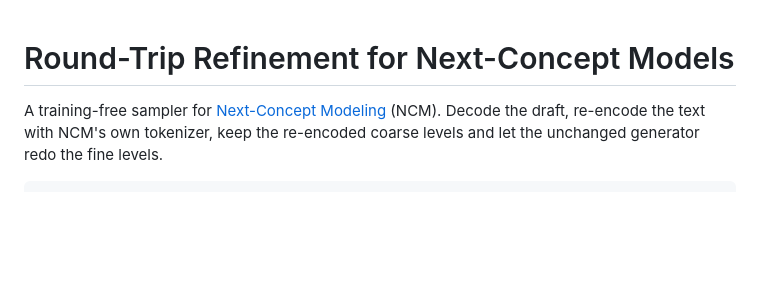
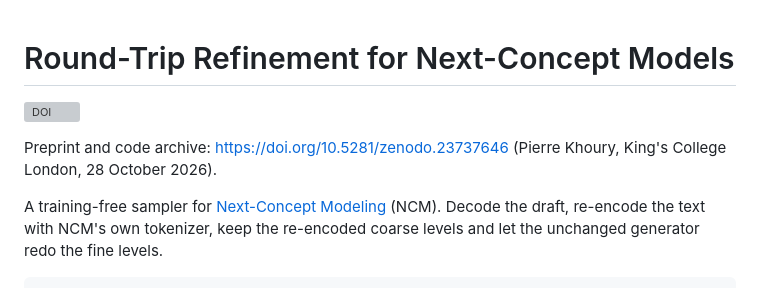
Before and after one commit to PierreKhoury1/ncm-round-trip, a Markdown page: README.md, the part around the change. Drawn GitHub-style; blank space fills up the shorter version; grey boxes are pictures that could not be loaded.

Commit message:
README: Zenodo DOI for the preprint and code archive
Co-Authored-By: Claude Fable 5.1 <noreply@anthropic.com>

```diff
--- a/README.md
+++ b/README.md
@@ -1,4 +1,8 @@
 # Round-Trip Refinement for Next-Concept Models
+
+[![DOI](https://zenodo.org/badge/DOI/10.5281/zenodo.23737646.svg)](https://doi.org/10.5281/zenodo.23737646)
+
+Preprint and code archive: https://doi.org/10.5281/zenodo.23737646 (Pierre Khoury, King's College London, 28 October 2026).
 
 A training-free sampler for [Next-Concept Modeling](https://arxiv.org/abs/2610.14162) (NCM). Decode the draft, re-encode
 the text with NCM's own tokenizer, keep the re-encoded coarse levels and let the unchanged generator redo the fine levels.
```
